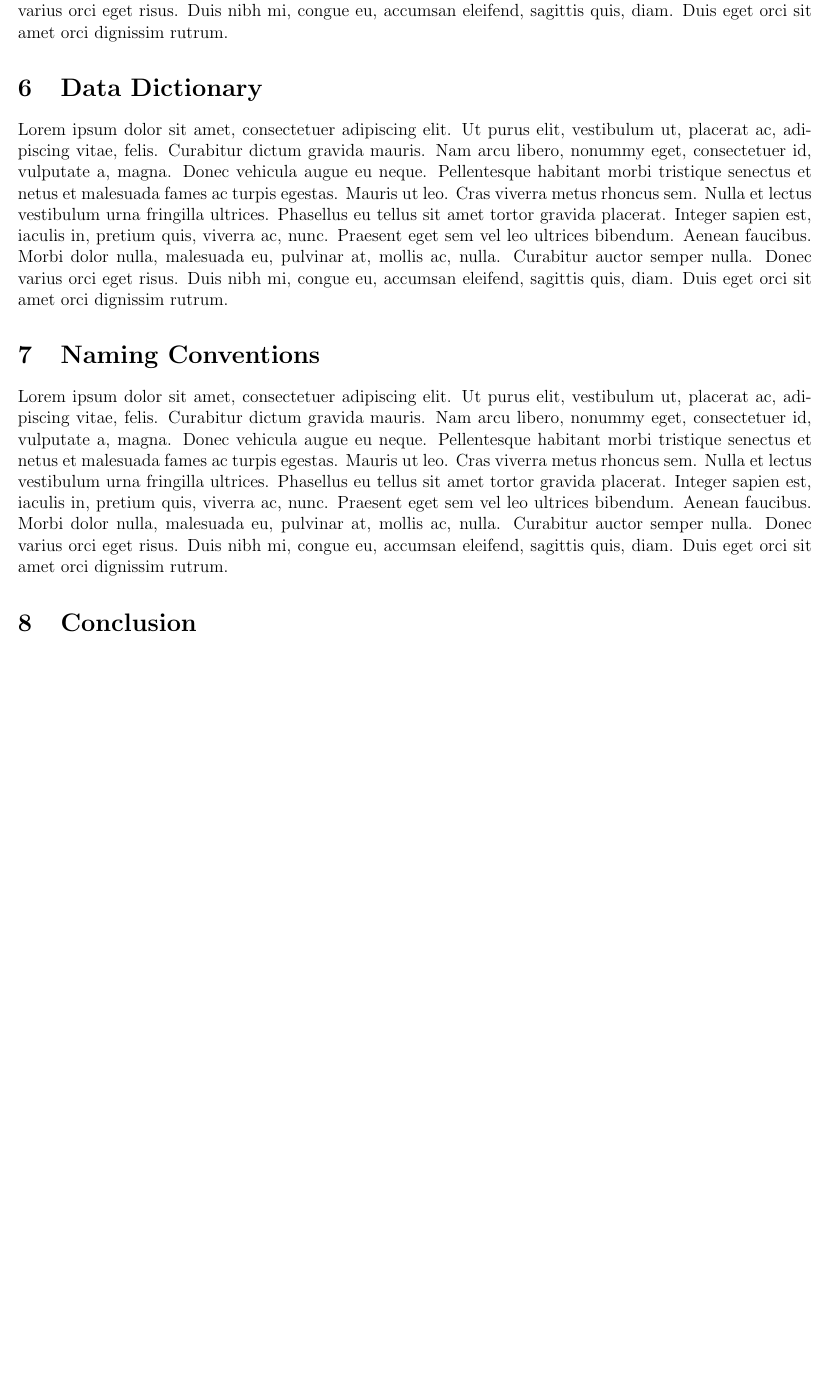
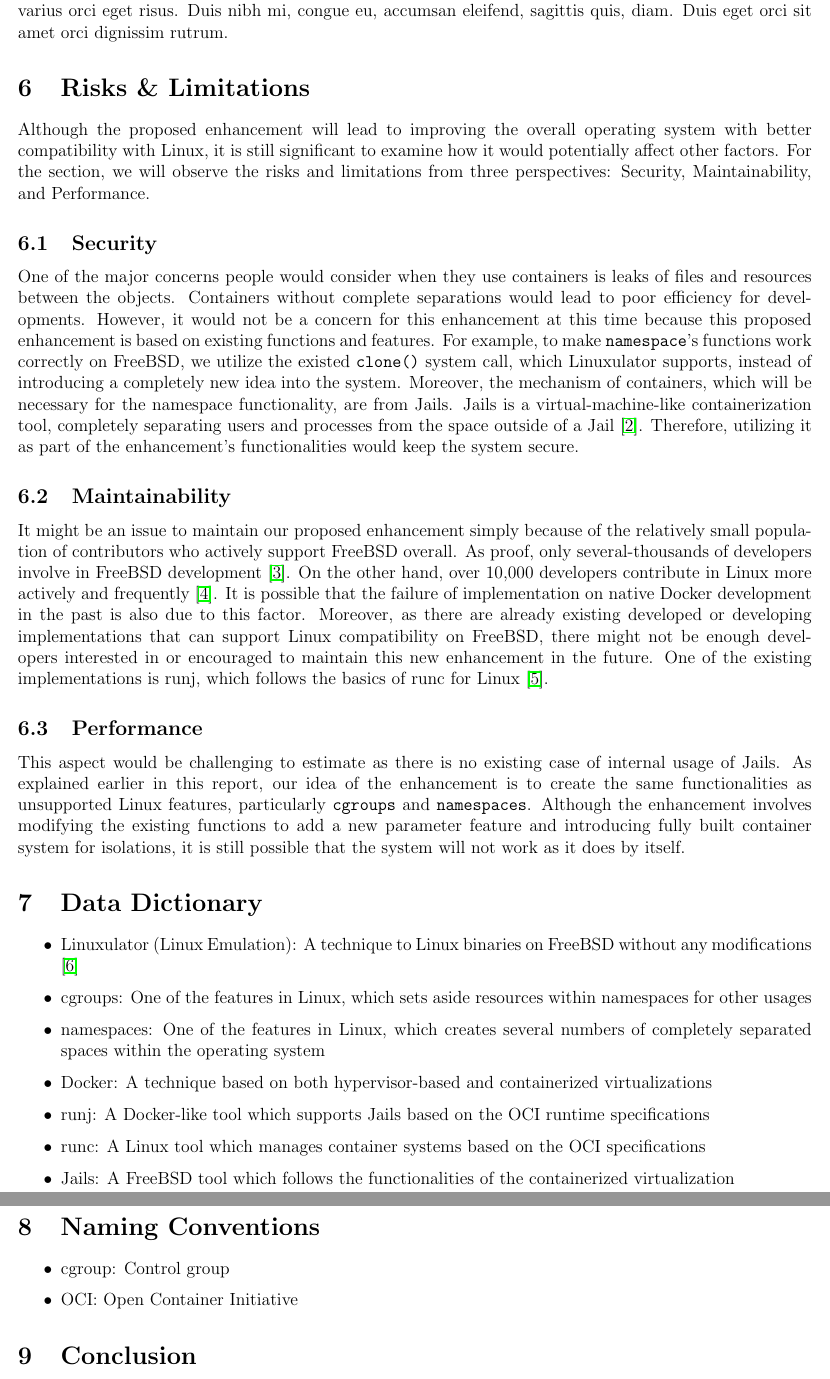
Before and after one commit to BitTheoryProject/eecs4314-reports, a LaTeX paper (a4/report.tex): part of page 5 of 6 before the commit and two parts of pages 5 and 6 of 6 after it, the two joined at a grey line, cut so that both start at the same text, the shorter picture padded with empty space. Compiled offline with pdfLaTeX.

Commit message:
Added risks and limitations

```diff
--- a/a4/report.tex
+++ b/a4/report.tex
@@ -175,11 +175,33 @@
 \section{Use Cases}
 \lipsum[1]
 
+\section{Risks \& Limitations}
+Although the proposed enhancement will lead to improving the overall operating system with better compatibility with Linux, it is still significant to examine how it would potentially affect other factors. For the section, we will observe the risks and limitations from three perspectives: Security, Maintainability, and Performance.
+\subsection{Security}
+One of the major concerns people would consider when they use containers is leaks of files and resources between the objects. Containers without complete separations would lead to poor efficiency for developments. However, it would not be a concern for this enhancement at this time because this proposed enhancement is based on existing functions and features. For example, to make \texttt{namespace}’s functions work correctly on FreeBSD, we utilize the existed \texttt{clone()} system call, which Linuxulator supports, instead of introducing a completely new idea into the system. Moreover, the mechanism of containers, which will be necessary for the namespace functionality, are from Jails. Jails is a virtual-machine-like containerization tool, completely separating users and processes from the space outside of a Jail \cite{jail}. Therefore, utilizing it as part of the enhancement’s functionalities would keep the system secure.
+
+\subsection{Maintainability}
+It might be an issue to maintain our proposed enhancement simply because of the relatively small population of contributors who actively support FreeBSD overall. As proof, only several-thousands of developers involve in FreeBSD development \cite{freebsd}. On the other hand, over 10,000 developers contribute in Linux more actively and frequently \cite{linux}. It is possible that the failure of implementation on native Docker development in the past is also due to this factor. Moreover, as there are already existing developed or developing implementations that can support Linux compatibility on FreeBSD, there might not be enough developers interested in or encouraged to maintain this new enhancement in the future. One of the existing implementations is runj, which follows the basics of runc for Linux \cite{runj}.
+
+\subsection{Performance}
+This aspect would be challenging to estimate as there is no existing case of internal usage of Jails. As explained earlier in this report, our idea of the enhancement is to create the same functionalities as unsupported Linux features, particularly \texttt{cgroups} and \texttt{namespaces}. Although the enhancement involves modifying the existing functions to add a new parameter feature and introducing fully built container system for isolations, it is still possible that the system will not work as it does by itself.
+
 \section{Data Dictionary}
-\lipsum[1]
+\begin{itemize}
+	\item {Linuxulator (Linux Emulation): A technique to Linux binaries on FreeBSD without any modifications \cite{linuxulator}}
+	\item {cgroups: One of the features in Linux, which sets aside resources within namespaces for other usages}
+	\item {namespaces: One of the features in Linux, which creates several numbers of completely separated spaces within the operating system}
+	\item {Docker: A technique based on both hypervisor-based and containerized virtualizations}
+	\item {runj: A Docker-like tool which supports Jails based on the OCI runtime specifications}
+	\item {runc: A Linux tool which manages container systems based on the OCI specifications}
+	\item {Jails: A FreeBSD tool which follows the functionalities of the containerized virtualization}
+\end{itemize}
 
 \section{Naming Conventions}
-\lipsum[1]
+\begin{itemize}
+	\item {cgroup: Control group}
+	\item {OCI: Open Container Initiative}
+\end{itemize}
 
 \section{Conclusion}
 \lipsum[1]
```
Also changed, not shown: a4/report.tex (5 more changed lines).
